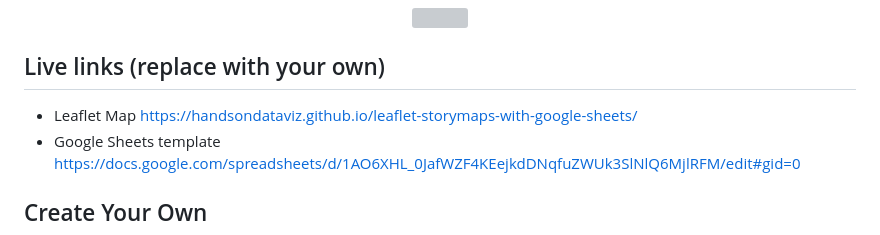
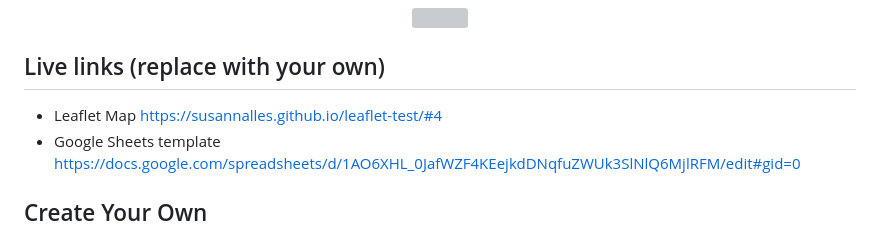
Before and after one commit to susannalles/leaflet-test, a Markdown page: README.md, the part around the change. Drawn GitHub-style; grey boxes are pictures that could not be loaded.

```diff
--- a/README.md
+++ b/README.md
@@ -7,7 +7,7 @@ Supports images, audio and video embeddings, and Leaflet TileLayer/geojson overl
 </p>
 
 ## Live links (replace with your own)
-- Leaflet Map [https://handsondataviz.github.io/leaflet-storymaps-with-google-sheets/](https://susannalles.github.io/leaflet-test/#4)
+- Leaflet Map https://susannalles.github.io/leaflet-test/#4
 - Google Sheets template https://docs.google.com/spreadsheets/d/1AO6XHL_0JafWZF4KEejkdDNqfuZWUk3SlNlQ6MjlRFM/edit#gid=0
 
 ## Create Your Own
```
